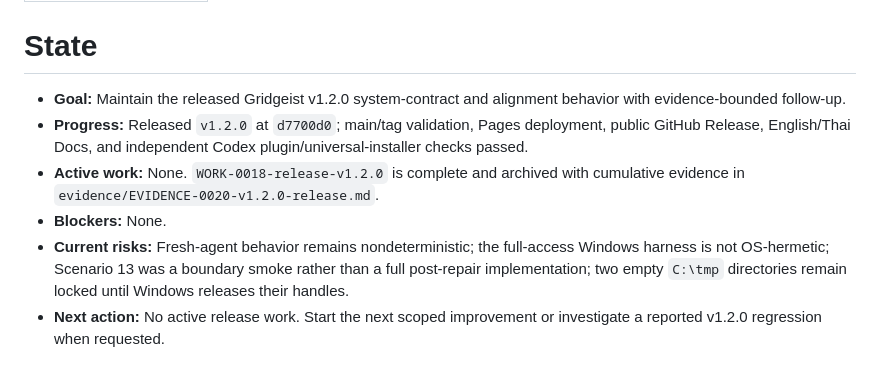
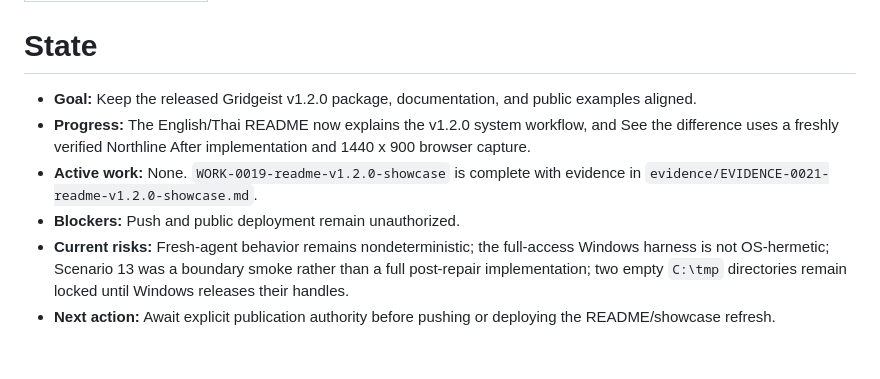
Before and after one commit to ohmiler/gridgeist, a Markdown page: .solodeveling/state.md, the part around the change. Drawn GitHub-style.

```diff
--- a/.solodeveling/state.md
+++ b/.solodeveling/state.md
@@ -4,9 +4,9 @@ solodeveling_schema: 1
 
 # State
 
-- **Goal:** Maintain the released Gridgeist v1.2.0 system-contract and alignment behavior with evidence-bounded follow-up.
-- **Progress:** Released `v1.2.0` at `d7700d0`; main/tag validation, Pages deployment, public GitHub Release, English/Thai Docs, and independent Codex plugin/universal-installer checks passed.
-- **Active work:** None. `WORK-0018-release-v1.2.0` is complete and archived with cumulative evidence in `evidence/EVIDENCE-0020-v1.2.0-release.md`.
-- **Blockers:** None.
+- **Goal:** Keep the released Gridgeist v1.2.0 package, documentation, and public examples aligned.
+- **Progress:** The English/Thai README now explains the v1.2.0 system workflow, and See the difference uses a freshly verified Northline After implementation and 1440 x 900 browser capture.
+- **Active work:** None. `WORK-0019-readme-v1.2.0-showcase` is complete with evidence in `evidence/EVIDENCE-0021-readme-v1.2.0-showcase.md`.
+- **Blockers:** Push and public deployment remain unauthorized.
 - **Current risks:** Fresh-agent behavior remains nondeterministic; the full-access Windows harness is not OS-hermetic; Scenario 13 was a boundary smoke rather than a full post-repair implementation; two empty `C:\tmp` directories remain locked until Windows releases their handles.
-- **Next action:** No active release work. Start the next scoped improvement or investigate a reported v1.2.0 regression when requested.
+- **Next action:** Await explicit publication authority before pushing or deploying the README/showcase refresh.
```
Also changed, not shown: .solodeveling/evidence/EVIDENCE-0021-readme-v1.2.0-showcase.md (added, +28 -0 lines), README.md (+19 -4 lines), README.th.md (+19 -4 lines), docs/assets/northline-after.png, 3 other files.
